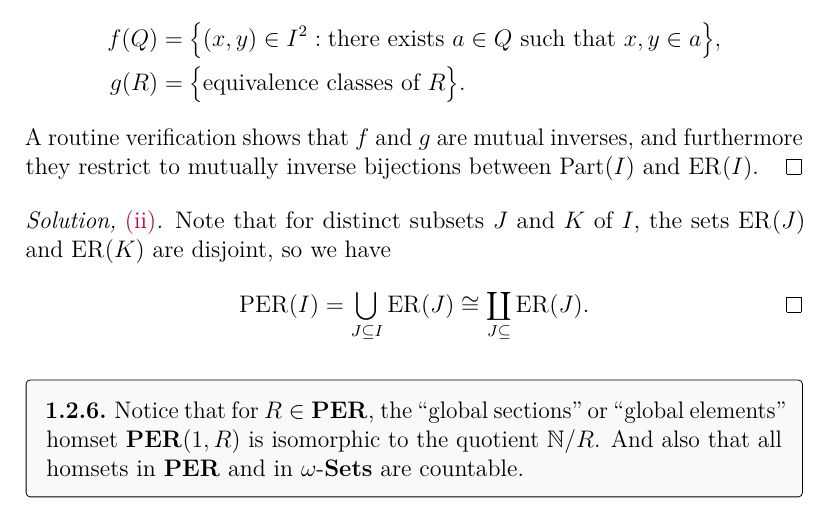
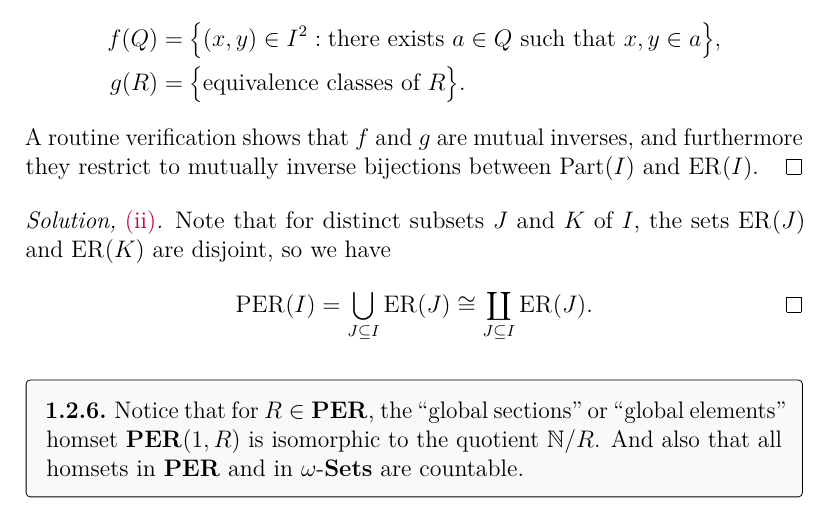
Before and after one commit to artemmavrin/categorical-logic-and-type-theory-solutions, a LaTeX document (solutions.tex, which reads chapters/01/sections/02/exercises/05.tex): part of page 32 of 34, cut so that both start at the same text. Compiled offline with pdfLaTeX.

Commit message:
chore: fix typo in 1.2.5

```diff
--- a/chapters/01/sections/02/exercises/05.tex
+++ b/chapters/01/sections/02/exercises/05.tex
@@ -33,7 +33,7 @@ Note that for distinct subsets \(J\) and \(K\) of \(I\), the sets \(\mathrm{ER}(
 \begin{equation*}
 \mathrm{PER}(I)
 = \bigcup_{J \subseteq I} \mathrm{ER}(J)
-\cong \coprod_{J \subseteq} \mathrm{ER}(J).
+\cong \coprod_{J \subseteq I} \mathrm{ER}(J).
 \qedhere
 \end{equation*}
 \end{partsolution}
```
